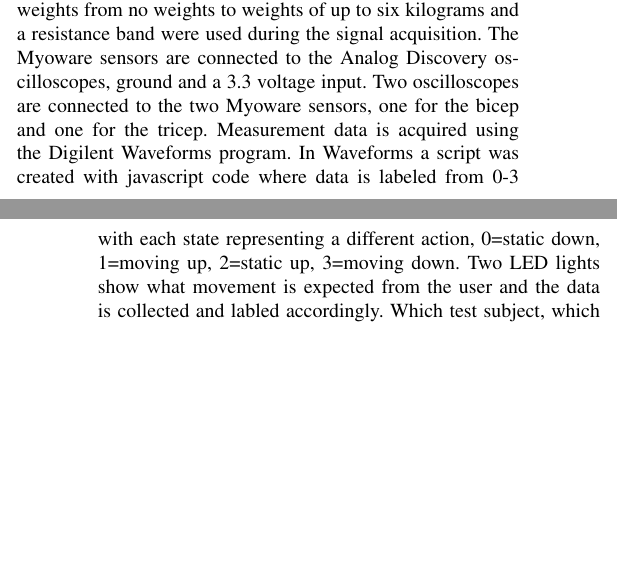
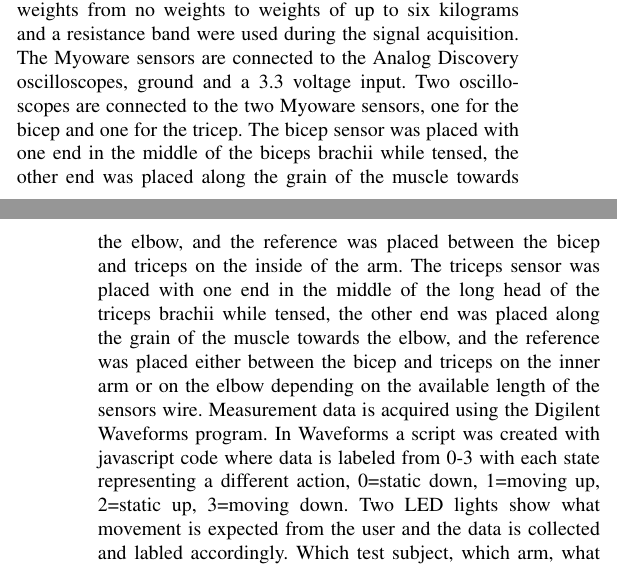
Before and after one commit to DanRyten/EXO1, a LaTeX paper (LaTeX/main.tex, which reads LaTeX/sections/method.tex): two parts of the columns of pages 2 and 3 of 4, joined at a grey line, cut so that both start at the same text, the shorter picture padded with empty space. Compiled offline with pdfLaTeX.

Commit message:
added part about sensor placement

```diff
--- a/LaTeX/sections/method.tex
+++ b/LaTeX/sections/method.tex
@@ -18,12 +18,17 @@ A setup consisting of a Digilent Analog Discovery studio measurement device, two
 kits, various weights from no weights to weights of up to six kilograms and a resistance
 band were used during the signal acquisition. The Myoware sensors are connected to the Analog Discovery
 oscilloscopes, ground and a 3.3 voltage input. Two oscilloscopes are connected to the two Myoware
-sensors, one for the bicep and one for the tricep. Measurement data is acquired using the Digilent
-Waveforms program. In Waveforms a script was created with javascript code where data is labeled from 0-3
-with each state representing a different action, 0=static down, 1=moving up, 2=static up, 3=moving down.
-Two LED lights show what movement is expected from the user and the data is collected and labled accordingly.
-Which test subject, which arm, what weight was used and what direction the weight was providing resistance in
-were all recorded.
+sensors, one for the bicep and one for the tricep. The bicep sensor was placed with one end in the
+middle of the biceps brachii while tensed, the other end was placed along the grain of the muscle
+towards the elbow, and the reference was placed between the bicep and triceps on the inside
+of the arm. The triceps sensor was placed with one end in the middle of the long head of the triceps
+brachii while tensed, the other end was placed along the grain of the muscle towards the elbow, and
+the reference was placed either between the bicep and triceps on the inner arm or on the elbow depending on
+the available length of the sensors wire. Measurement data is acquired using the Digilent Waveforms program.
+In Waveforms a script was created with javascript code where data is labeled from 0-3 with each state
+representing a different action, 0=static down, 1=moving up, 2=static up, 3=moving down. Two LED lights show
+what movement is expected from the user and the data is collected and labled accordingly. Which test subject,
+which arm, what weight was used and what direction the weight was providing resistance in were all recorded.
 
 
 \subsection{\acrfull{rnn}}
```
